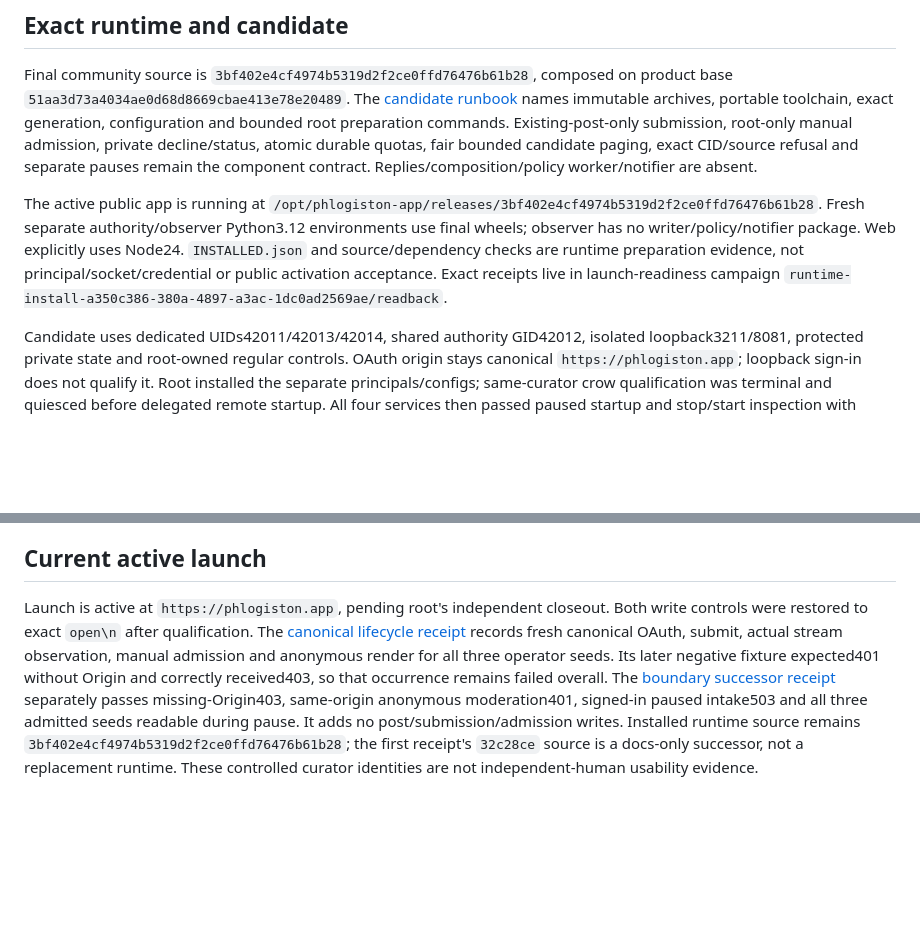
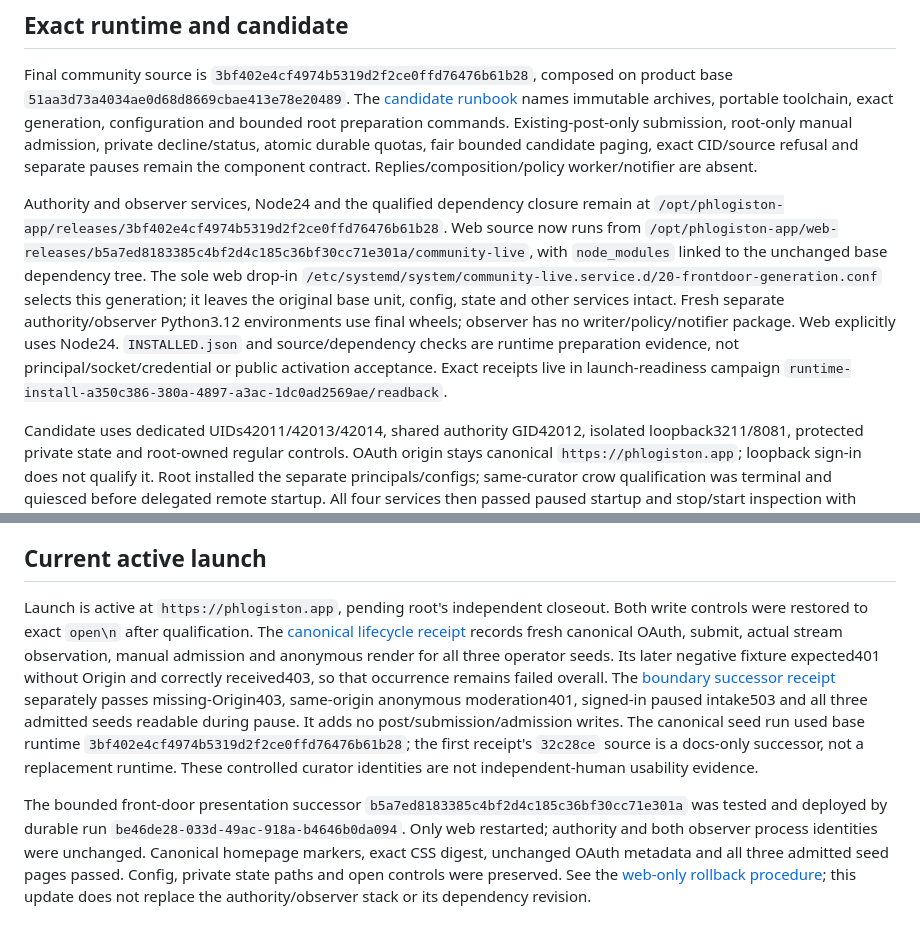
Before and after one commit to unpingable/phlogiston-pds-appview, a Markdown page: docs/P0-IMPLEMENTATION-HANDOFF.md, 2 parts joined by grey strips. Rendered like a GitHub page; blank space fills up the shorter version.

Commit message:
Document web-only front-door generation and exact bounded rollback

```diff
--- a/docs/P0-IMPLEMENTATION-HANDOFF.md
+++ b/docs/P0-IMPLEMENTATION-HANDOFF.md
@@ -12,7 +12,7 @@ Use explicit app `COMMUNITY_P0_HOSTED_PDS_ORIGIN=https://phlogiston.social` and
 
 Final community source is `3bf402e4cf4974b5319d2f2ce0ffd76476b61b28`, composed on product base `51aa3d73a4034ae0d68d8669cbae413e78e20489`. The [candidate runbook](../deploy/production/p0-candidate/README.md) names immutable archives, portable toolchain, exact generation, configuration and bounded root preparation commands. Existing-post-only submission, root-only manual admission, private decline/status, atomic durable quotas, fair bounded candidate paging, exact CID/source refusal and separate pauses remain the component contract. Replies/composition/policy worker/notifier are absent.
 
-The active public app is running at `/opt/phlogiston-app/releases/3bf402e4cf4974b5319d2f2ce0ffd76476b61b28`. Fresh separate authority/observer Python3.12 environments use final wheels; observer has no writer/policy/notifier package. Web explicitly uses Node24. `INSTALLED.json` and source/dependency checks are runtime preparation evidence, not principal/socket/credential or public activation acceptance. Exact receipts live in launch-readiness campaign `runtime-install-a350c386-380a-4897-a3ac-1dc0ad2569ae/readback`.
+Authority and observer services, Node24 and the qualified dependency closure remain at `/opt/phlogiston-app/releases/3bf402e4cf4974b5319d2f2ce0ffd76476b61b28`. Web source now runs from `/opt/phlogiston-app/web-releases/b5a7ed8183385c4bf2d4c185c36bf30cc71e301a/community-live`, with `node_modules` linked to the unchanged base dependency tree. The sole web drop-in `/etc/systemd/system/community-live.service.d/20-frontdoor-generation.conf` selects this generation; it leaves the original base unit, config, state and other services intact. Fresh separate authority/observer Python3.12 environments use final wheels; observer has no writer/policy/notifier package. Web explicitly uses Node24. `INSTALLED.json` and source/dependency checks are runtime preparation evidence, not principal/socket/credential or public activation acceptance. Exact receipts live in launch-readiness campaign `runtime-install-a350c386-380a-4897-a3ac-1dc0ad2569ae/readback`.
 
 Candidate uses dedicated UIDs42011/42013/42014, shared authority GID42012, isolated loopback3211/8081, protected private state and root-owned regular controls. OAuth origin stays canonical `https://phlogiston.app`; loopback sign-in does not qualify it. Root installed the separate principals/configs; same-curator crow qualification was terminal and quiesced before delegated remote startup. All four services then passed paused startup and stop/start inspection with distinct process UIDs and the authority socket mode0660. The initial route transaction left both controls paused; root subsequently opened them for canonical qualification and restored them open afterward. All four healthy units are enabled at boot. The current private SQLite logical contents survived restart; this limited check does not qualify enrolled-session or uncertain-write recovery.
 
@@ -28,4 +28,6 @@ The complete inert Caddy candidate was validated in the existing Docker containe
 
 ## Current active launch
 
-Launch is active at `https://phlogiston.app`, pending root's independent closeout. Both write controls were restored to exact `open\n` after qualification. The [canonical lifecycle receipt](/data/git/atproto-nutrition/portfolio-private/campaigns/phlogiston-launch-readiness-20261012/implementation/f01a8abe-992f-4c58-a899-1fcbbdeb4e97/BROWSER-RECEIPT.json) records fresh canonical OAuth, submit, actual stream observation, manual admission and anonymous render for all three operator seeds. Its later negative fixture expected401 without Origin and correctly received403, so that occurrence remains failed overall. The [boundary successor receipt](/data/git/atproto-nutrition/portfolio-private/campaigns/phlogiston-launch-readiness-20261012/implementation/3a62505b-d5a7-4f09-b768-6b76a2584fe1/BROWSER-RECEIPT.json) separately passes missing-Origin403, same-origin anonymous moderation401, signed-in paused intake503 and all three admitted seeds readable during pause. It adds no post/submission/admission writes. Installed runtime source remains `3bf402e4cf4974b5319d2f2ce0ffd76476b61b28`; the first receipt's `32c28ce` source is a docs-only successor, not a replacement runtime. These controlled curator identities are not independent-human usability evidence.
+Launch is active at `https://phlogiston.app`, pending root's independent closeout. Both write controls were restored to exact `open\n` after qualification. The [canonical lifecycle receipt](/data/git/atproto-nutrition/portfolio-private/campaigns/phlogiston-launch-readiness-20261012/implementation/f01a8abe-992f-4c58-a899-1fcbbdeb4e97/BROWSER-RECEIPT.json) records fresh canonical OAuth, submit, actual stream observation, manual admission and anonymous render for all three operator seeds. Its later negative fixture expected401 without Origin and correctly received403, so that occurrence remains failed overall. The [boundary successor receipt](/data/git/atproto-nutrition/portfolio-private/campaigns/phlogiston-launch-readiness-20261012/implementation/3a62505b-d5a7-4f09-b768-6b76a2584fe1/BROWSER-RECEIPT.json) separately passes missing-Origin403, same-origin anonymous moderation401, signed-in paused intake503 and all three admitted seeds readable during pause. It adds no post/submission/admission writes. The canonical seed run used base runtime `3bf402e4cf4974b5319d2f2ce0ffd76476b61b28`; the first receipt's `32c28ce` source is a docs-only successor, not a replacement runtime. These controlled curator identities are not independent-human usability evidence.
+
+The bounded front-door presentation successor `b5a7ed8183385c4bf2d4c185c36bf30cc71e301a` was tested and deployed by durable run `be46de28-033d-49ac-918a-b4646b0da094`. Only web restarted; authority and both observer process identities were unchanged. Canonical homepage markers, exact CSS digest, unchanged OAuth metadata and all three admitted seed pages passed. Config, private state paths and open controls were preserved. See the [web-only rollback procedure](../deploy/production/p0-candidate/README.md#web-only-front-door-generation); this update does not replace the authority/observer stack or its dependency revision.
```
Also changed, not shown: 1 other file.
